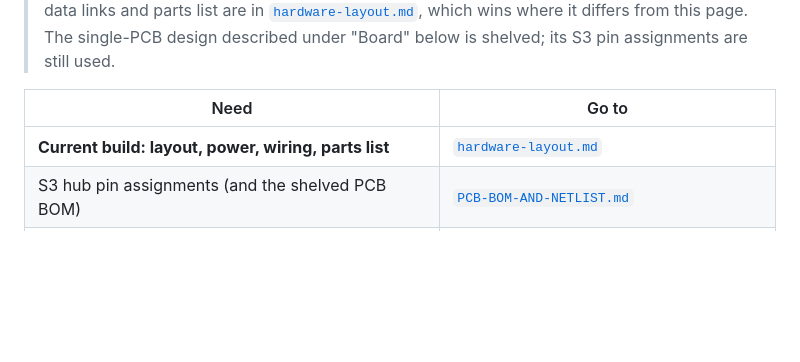
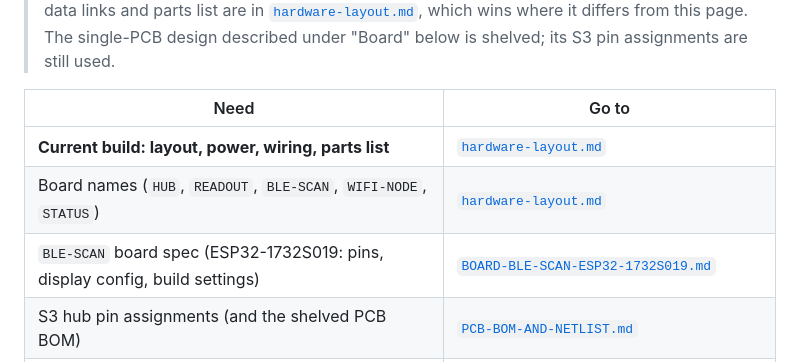
Before and after one commit to Lincalibur/War-rig-phantom, a Markdown page: docs/OVERVIEW.md, the part around the change. GitHub-like rendering; blank space fills up the shorter version.

```diff
--- a/docs/OVERVIEW.md
+++ b/docs/OVERVIEW.md
@@ -7,6 +7,8 @@ Start here. This covers what the deck does, the hardware decisions and why they
 | Need | Go to |
 |---|---|
 | **Current build: layout, power, wiring, parts list** | [`hardware-layout.md`](hardware-layout.md) |
+| Board names (`HUB`, `READOUT`, `BLE-SCAN`, `WIFI-NODE`, `STATUS`) | [`hardware-layout.md`](hardware-layout.md#board-names) |
+| `BLE-SCAN` board spec (ESP32-1732S019: pins, display config, build settings) | [`BOARD-BLE-SCAN-ESP32-1732S019.md`](BOARD-BLE-SCAN-ESP32-1732S019.md) |
 | S3 hub pin assignments (and the shelved PCB BOM) | [`PCB-BOM-AND-NETLIST.md`](PCB-BOM-AND-NETLIST.md) |
 | Interactive build page: BOM checklist, board layout, searchable pin tables | [`esp32-hub-board.html`](esp32-hub-board.html) (also deployed to GitHub Pages) |
 | KiCad project | [`../KiCad Design/`](../KiCad%20Design/) |
```
Also changed, not shown: docs/BOARD-BLE-SCAN-ESP32-1732S019.md (added, +122 -0 lines), docs/hardware-layout.md (+14 -0 lines).
